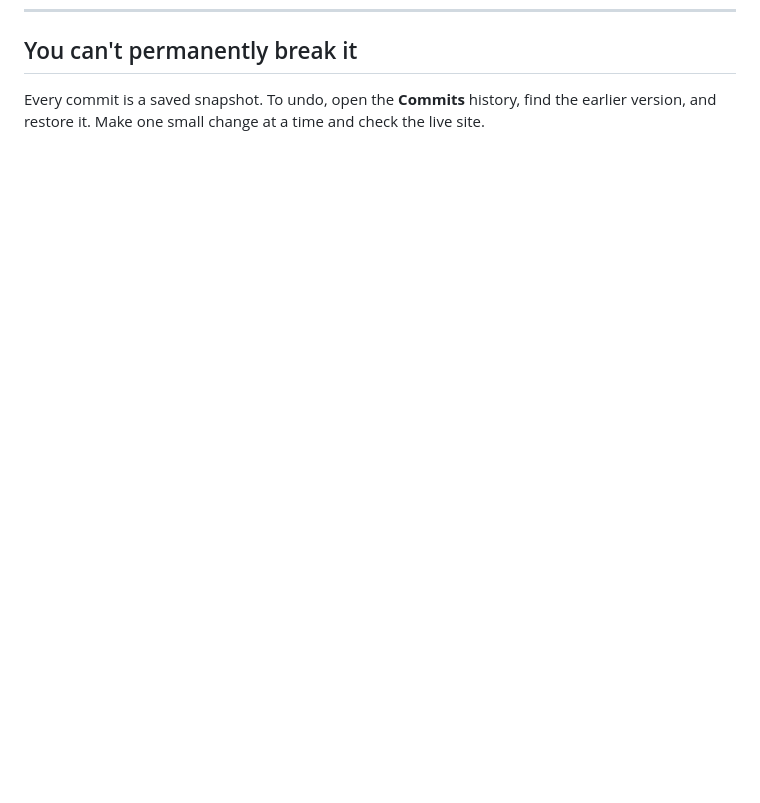
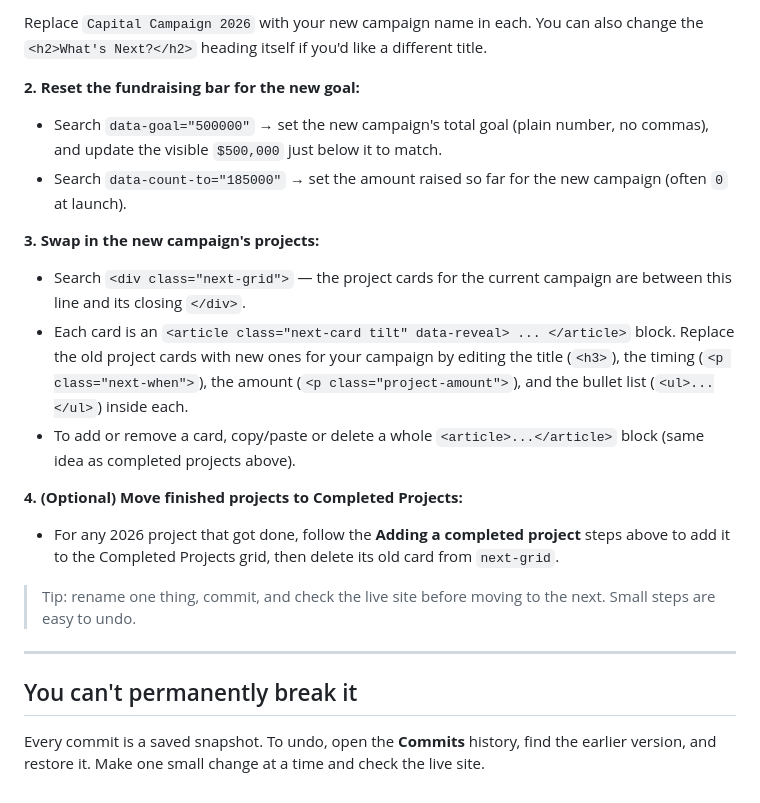
Before and after one commit to athomas-2022/lb-capital-campaign, a Markdown page: README.md, the part around one of its changes. Drawn GitHub-style; blank space fills up the shorter version.

```diff
--- a/README.md
+++ b/README.md
@@ -71,2 +117,20 @@ If a file name has spaces, write `%20` for each space in the HTML (e.g. `New Pho
+Replace `Capital Campaign 2026` with your new campaign name in each. You can also change the `<h2>What's Next?</h2>` heading itself if you'd like a different title.
+
+**2. Reset the fundraising bar for the new goal:**
+- Search `data-goal="500000"` → set the new campaign's total goal (plain number, no commas), and update the visible `$500,000` just below it to match.
+- Search `data-count-to="185000"` → set the amount raised so far for the new campaign (often `0` at launch).
+
+**3. Swap in the new campaign's projects:**
+- Search `<div class="next-grid">` — the project cards for the current campaign are between this line and its closing `</div>`.
+- Each card is an `<article class="next-card tilt" data-reveal> ... </article>` block. Replace the old project cards with new ones for your campaign by editing the title (`<h3>`), the timing (`<p class="next-when">`), the amount (`<p class="project-amount">`), and the bullet list (`<ul>...</ul>`) inside each.
+- To add or remove a card, copy/paste or delete a whole `<article>...</article>` block (same idea as completed projects above).
+
+**4. (Optional) Move finished projects to Completed Projects:**
+- For any 2026 project that got done, follow the **Adding a completed project** steps above to add it to the Completed Projects grid, then delete its old card from `next-grid`.
+
+> Tip: rename one thing, commit, and check the live site before moving to the next. Small steps are easy to undo.
+
+---
+
 ## You can't permanently break it
 Every commit is a saved snapshot. To undo, open the **Commits** history, find the earlier version, and restore it. Make one small change at a time and check the live site.
```
Also changed, not shown: other parts of README.md (+46 -0 lines).
